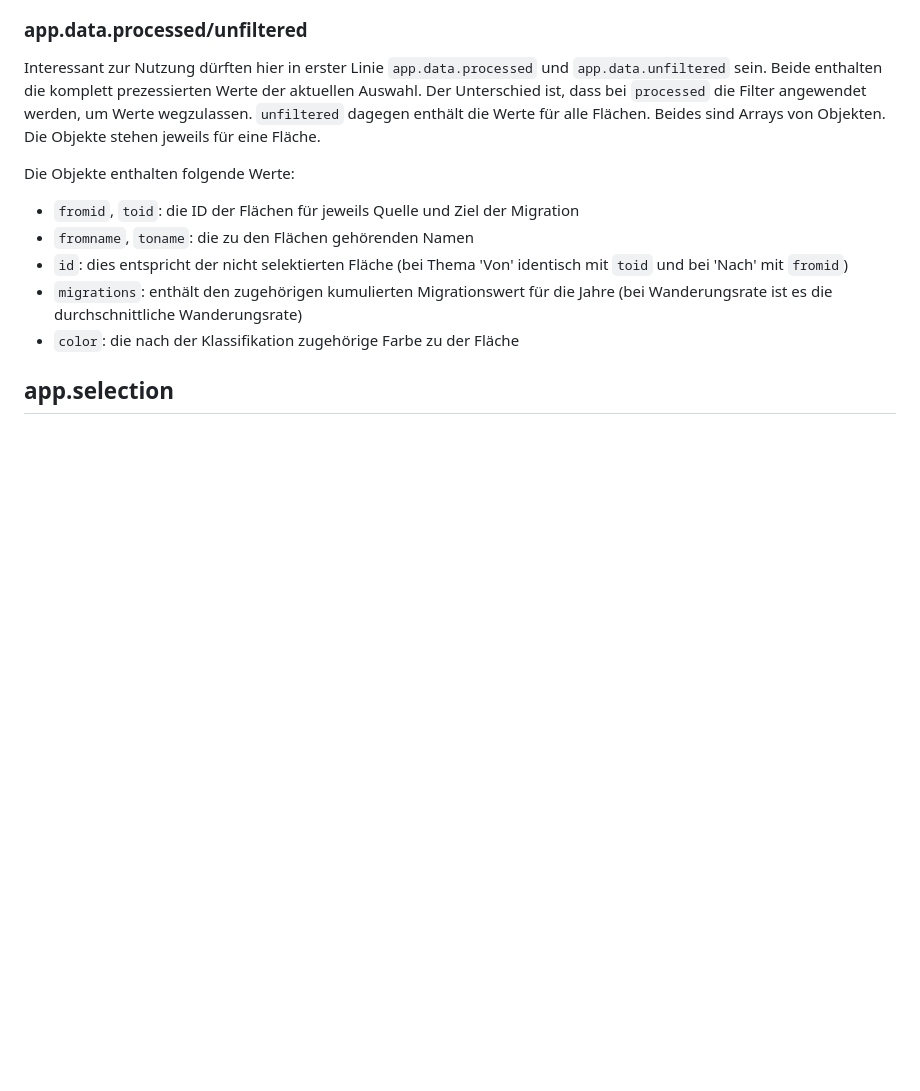
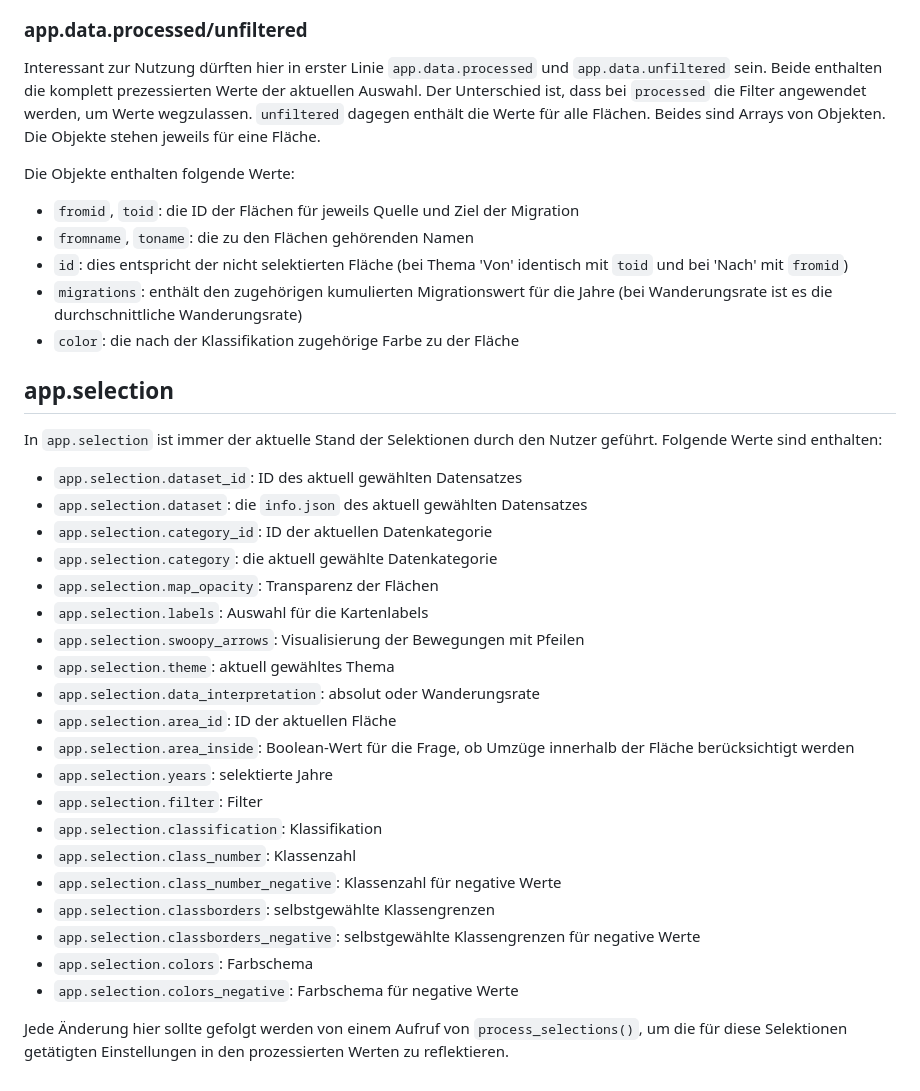
Before and after one commit to ifl-geovis/hin-und-weg-web, a Markdown page: doc/appdata.md, the part around the change. Rendered like a GitHub page; blank space fills up the shorter version.

Commit message:
add selections

```diff
--- a/doc/appdata.md
+++ b/doc/appdata.md
@@ -81,3 +81,28 @@ Die Objekte enthalten folgende Werte:
  * `color`: die nach der Klassifikation zugehörige Farbe zu der Fläche
 
 ## app.selection
+
+In `app.selection` ist immer der aktuelle Stand der Selektionen durch den Nutzer geführt. Folgende Werte sind enthalten:
+
+ * `app.selection.dataset_id`: ID des aktuell gewählten Datensatzes
+ * `app.selection.dataset`: die `info.json` des aktuell gewählten Datensatzes
+ * `app.selection.category_id`: ID der aktuellen Datenkategorie
+ * `app.selection.category`: die aktuell gewählte Datenkategorie
+ * `app.selection.map_opacity`: Transparenz der Flächen
+ * `app.selection.labels`: Auswahl für die Kartenlabels
+ * `app.selection.swoopy_arrows`: Visualisierung der Bewegungen mit Pfeilen
+ * `app.selection.theme`: aktuell gewähltes Thema
+ * `app.selection.data_interpretation`: absolut oder Wanderungsrate
+ * `app.selection.area_id`: ID der aktuellen Fläche
+ * `app.selection.area_inside`: Boolean-Wert für die Frage, ob Umzüge innerhalb der Fläche berücksichtigt werden
+ * `app.selection.years`: selektierte Jahre
+ * `app.selection.filter`: Filter
+ * `app.selection.classification`: Klassifikation
+ * `app.selection.class_number`: Klassenzahl
+ * `app.selection.class_number_negative`: Klassenzahl für negative Werte
+ * `app.selection.classborders`: selbstgewählte Klassengrenzen
+ * `app.selection.classborders_negative`: selbstgewählte Klassengrenzen für negative Werte
+ * `app.selection.colors`: Farbschema
+ * `app.selection.colors_negative`: Farbschema für negative Werte
+
+Jede Änderung hier sollte gefolgt werden von einem Aufruf von `process_selections()`, um die für diese Selektionen getätigten Einstellungen in den prozessierten Werten zu reflektieren.
```
